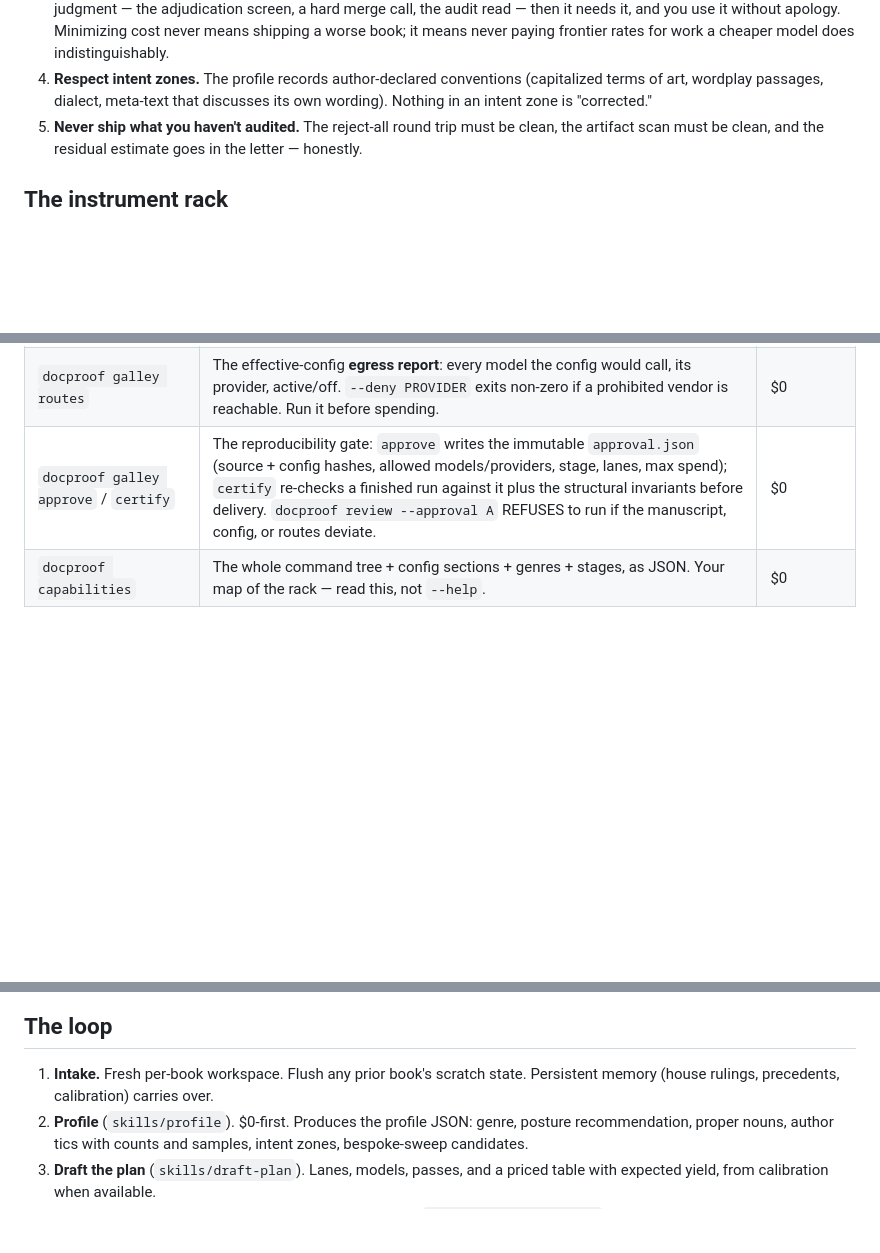
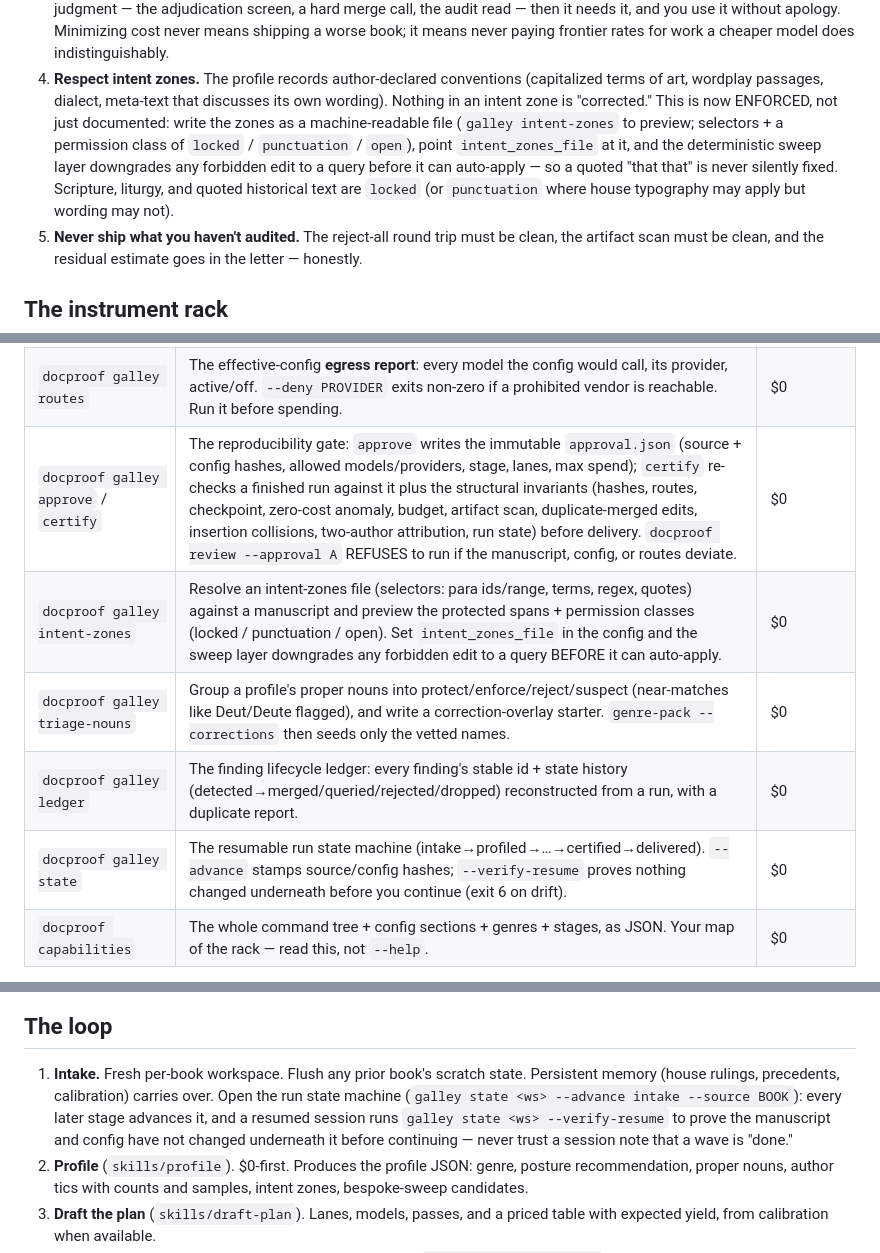
Before and after one commit to Quintonhogshead/docproof, a Markdown page: galley/practitioner/CLAUDE.md, 3 parts joined by grey strips. Drawn GitHub-style; blank space fills up the shorter version.

Commit message:
docs: CLAUDE.md — intent zones, triage, ledger, state machine verbs
Adds the five new instrument-rack rows (intent-zones, triage-nouns, ledger,
state, and the fuller certify checks), makes prime directive 4 point at the now
ENFORCED intent-zone path (a machine-readable file + intent_zones_file, sweeps
downgrade forbidden edits to queries), and folds the run state machine into the
intake step (advance on every stage; verify-resume before continuing).

Co-Authored-By: Claude Opus 4.8 <noreply@anthropic.com>

```diff
--- a/galley/practitioner/CLAUDE.md
+++ b/galley/practitioner/CLAUDE.md
@@ -42,7 +42,14 @@ skill; follow the skill, record what you learned.
    does indistinguishably.
 4. **Respect intent zones.** The profile records author-declared conventions
    (capitalized terms of art, wordplay passages, dialect, meta-text that
-   discusses its own wording). Nothing in an intent zone is "corrected."
+   discusses its own wording). Nothing in an intent zone is "corrected." This
+   is now ENFORCED, not just documented: write the zones as a machine-readable
+   file (`galley intent-zones` to preview; selectors + a permission class of
+   `locked` / `punctuation` / `open`), point `intent_zones_file` at it, and the
+   deterministic sweep layer downgrades any forbidden edit to a query before it
+   can auto-apply — so a quoted "that that" is never silently fixed. Scripture,
+   liturgy, and quoted historical text are `locked` (or `punctuation` where
+   house typography may apply but wording may not).
 5. **Never ship what you haven't audited.** The reject-all round trip must be
    clean, the artifact scan must be clean, and the residual estimate goes in
    the letter — honestly.
@@ -61,7 +68,11 @@ skill; follow the skill, record what you learned.
 | `docproof import-findings` / `replay` | Inject externally produced or archived findings and rebuild a deliverable through `finish()`. | $0 |
 | `docproof galley profile` / `genre-pack` / `calibrate` | Book profile, genre posture materialization (`--stage`, `--genre`, `--era`, `--profile`), recall/cost calibration. | ~$0 |
 | `docproof galley routes` | The effective-config **egress report**: every model the config would call, its provider, active/off. `--deny PROVIDER` exits non-zero if a prohibited vendor is reachable. Run it before spending. | $0 |
-| `docproof galley approve` / `certify` | The reproducibility gate: `approve` writes the immutable `approval.json` (source + config hashes, allowed models/providers, stage, lanes, max spend); `certify` re-checks a finished run against it plus the structural invariants before delivery. `docproof review --approval A` REFUSES to run if the manuscript, config, or routes deviate. | $0 |
+| `docproof galley approve` / `certify` | The reproducibility gate: `approve` writes the immutable `approval.json` (source + config hashes, allowed models/providers, stage, lanes, max spend); `certify` re-checks a finished run against it plus the structural invariants (hashes, routes, checkpoint, zero-cost anomaly, budget, artifact scan, duplicate-merged edits, insertion collisions, two-author attribution, run state) before delivery. `docproof review --approval A` REFUSES to run if the manuscript, config, or routes deviate. | $0 |
+| `docproof galley intent-zones` | Resolve an intent-zones file (selectors: para ids/range, terms, regex, quotes) against a manuscript and preview the protected spans + permission classes (locked / punctuation / open). Set `intent_zones_file` in the config and the sweep layer downgrades any forbidden edit to a query BEFORE it can auto-apply. | $0 |
+| `docproof galley triage-nouns` | Group a profile's proper nouns into protect/enforce/reject/suspect (near-matches like Deut/Deute flagged), and write a correction-overlay starter. `genre-pack --corrections` then seeds only the vetted names. | $0 |
+| `docproof galley ledger` | The finding lifecycle ledger: every finding's stable id + state history (detected→merged/queried/rejected/dropped) reconstructed from a run, with a duplicate report. | $0 |
+| `docproof galley state` | The resumable run state machine (intake→profiled→…→certified→delivered). `--advance` stamps source/config hashes; `--verify-resume` proves nothing changed underneath before you continue (exit 6 on drift). | $0 |
 | `docproof capabilities` | The whole command tree + config sections + genres + stages, as JSON. Your map of the rack — read this, not `--help`. | $0 |
 
 Verbs marked here that are missing in your checkout are still being built; do
@@ -179,6 +190,11 @@ context ~150 times. Keep your window lean:
 
 1. **Intake.** Fresh per-book workspace. Flush any prior book's scratch state.
    Persistent memory (house rulings, precedents, calibration) carries over.
+   Open the run state machine (`galley state <ws> --advance intake --source
+   BOOK`): every later stage advances it, and a resumed session runs
+   `galley state <ws> --verify-resume` to prove the manuscript and config have
+   not changed underneath it before continuing — never trust a session note
+   that a wave is "done."
 2. **Profile** (`skills/profile`). $0-first. Produces the profile JSON: genre,
    posture recommendation, proper nouns, author tics with counts and samples,
    intent zones, bespoke-sweep candidates.
```
